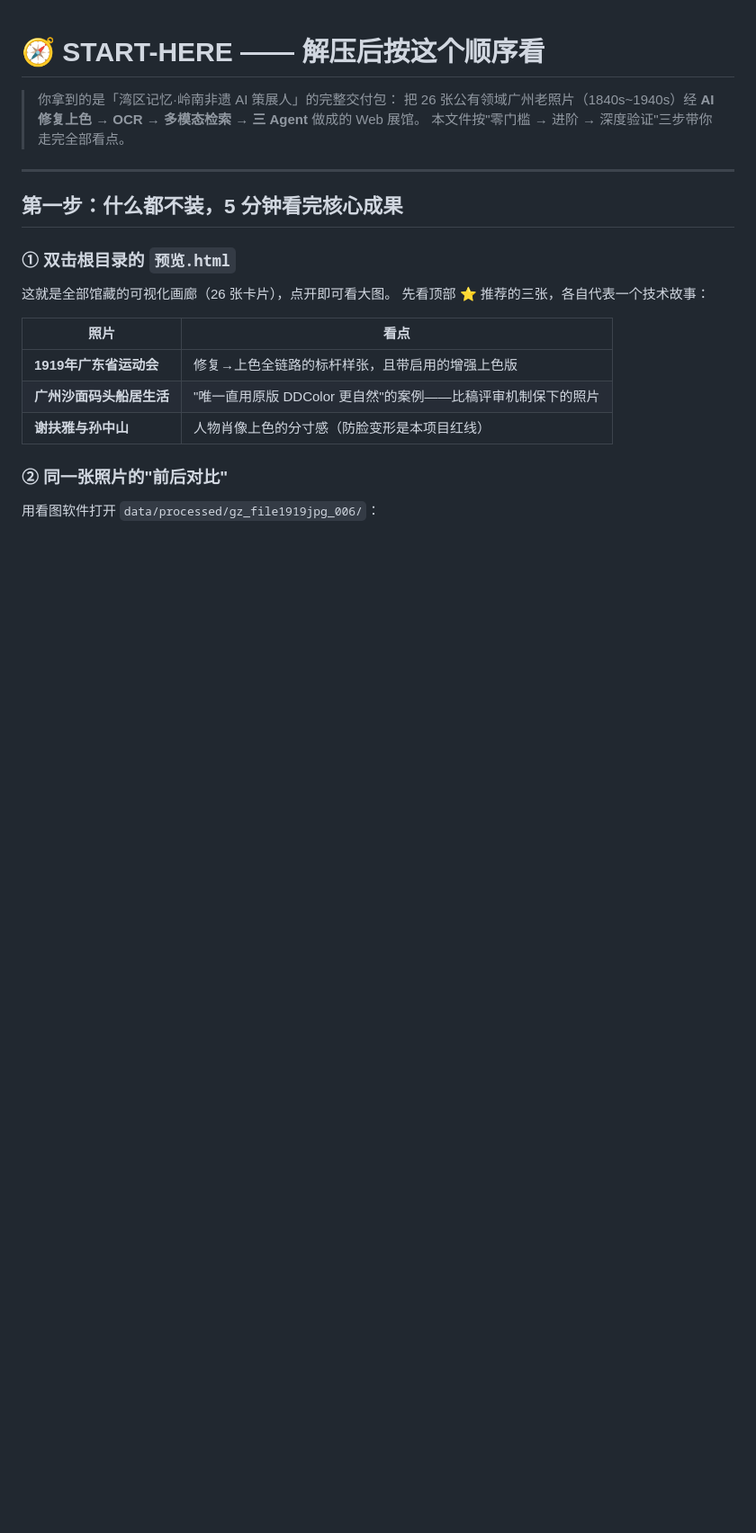
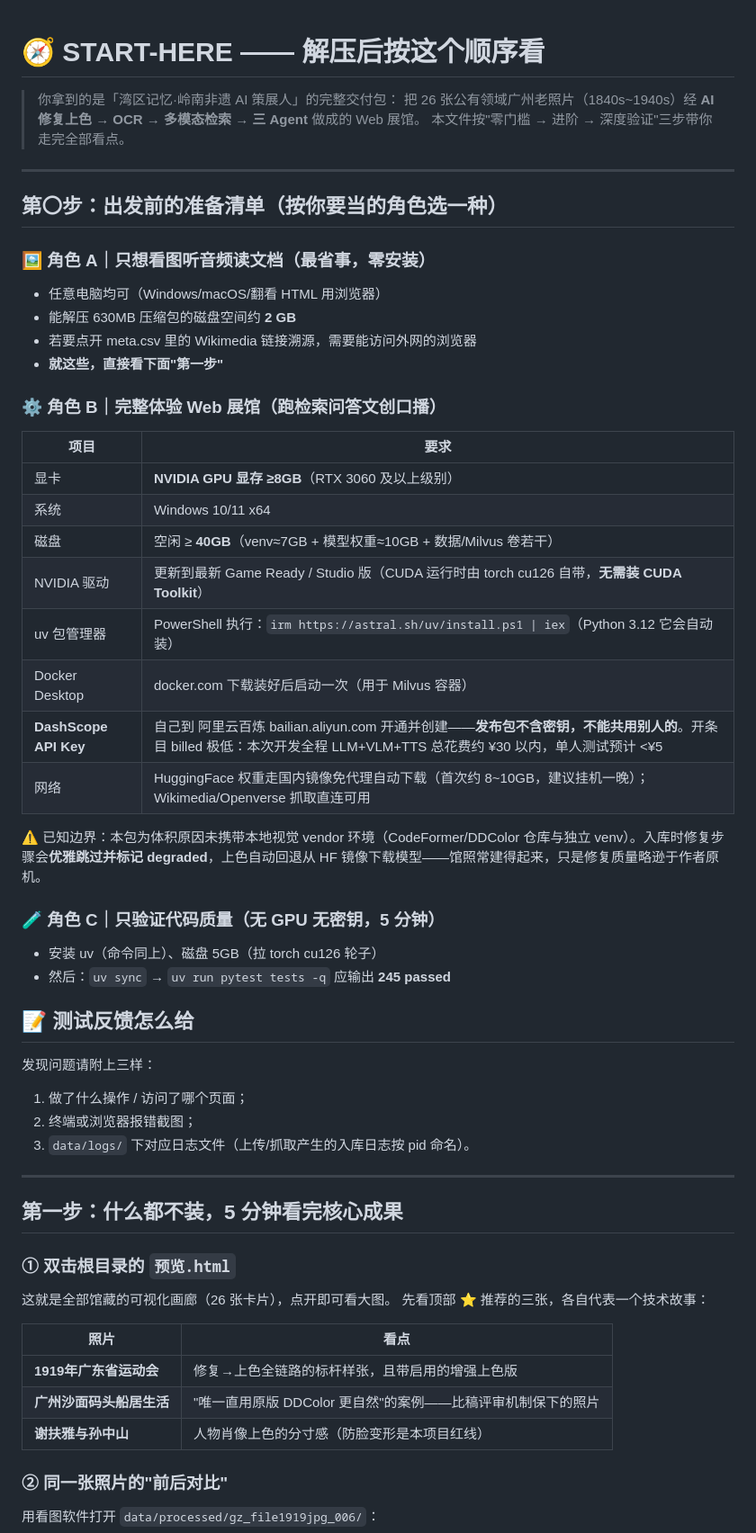
Before and after one commit to zgozh/lingnan-curator, a Markdown page: START-HERE.md, the part around the change. Shown at 90% size. Drawn GitHub-style; blank space fills up the shorter version.

Commit message:
docs: START-HERE 增加第〇步准备清单(三角色)与测试反馈模板

```diff
--- a/START-HERE.md
+++ b/START-HERE.md
@@ -3,6 +3,41 @@
 > 你拿到的是「湾区记忆·岭南非遗 AI 策展人」的完整交付包：
 > 把 26 张公有领域广州老照片（1840s~1940s）经 **AI 修复上色 → OCR → 多模态检索 → 三 Agent** 做成的 Web 展馆。
 > 本文件按"零门槛 → 进阶 → 深度验证"三步带你走完全部看点。
+
+---
+
+## 第〇步：出发前的准备清单（按你要当的角色选一种）
+
+### 🖼 角色 A｜只想看图听音频读文档（最省事，零安装）
+- 任意电脑均可（Windows/macOS/翻看 HTML 用浏览器）
+- 能解压 630MB 压缩包的磁盘空间约 **2 GB**
+- 若要点开 meta.csv 里的 Wikimedia 链接溯源，需要能访问外网的浏览器
+- **就这些，直接看下面"第一步"**
+
+### ⚙️ 角色 B｜完整体验 Web 展馆（跑检索问答文创口播）
+| 项目 | 要求 |
+|---|---|
+| 显卡 | **NVIDIA GPU 显存 ≥8GB**（RTX 3060 及以上级别） |
+| 系统 | Windows 10/11 x64 |
+| 磁盘 | 空闲 ≥ **40GB**（venv≈7GB + 模型权重≈10GB + 数据/Milvus 卷若干） |
+| NVIDIA 驱动 | 更新到最新 Game Ready / Studio 版（CUDA 运行时由 torch cu126 自带，**无需装 CUDA Toolkit**） |
+| uv 包管理器 | PowerShell 执行：`irm https://astral.sh/uv/install.ps1 \| iex`（Python 3.12 它会自动装） |
+| Docker Desktop | docker.com 下载装好后启动一次（用于 Milvus 容器） |
+| **DashScope API Key** | 自己到 阿里云百炼 bailian.aliyun.com 开通并创建——**发布包不含密钥，不能共用别人的**。开条目 billed 极低：本次开发全程 LLM+VLM+TTS 总花费约 ¥30 以内，单人测试预计 <¥5 |
+| 网络 | HuggingFace 权重走国内镜像免代理自动下载（首次约 8~10GB，建议挂机一晚）；Wikimedia/Openverse 抓取直连可用 |
+
+⚠️ 已知边界：本包为体积原因未携带本地视觉 vendor 环境（CodeFormer/DDColor 仓库与独立 venv）。入库时修复步骤会**优雅跳过并标记 degraded**，上色自动回退从 HF 镜像下载模型——馆照常建得起来，只是修复质量略逊于作者原机。
+
+### 🧪 角色 C｜只验证代码质量（无 GPU 无密钥，5 分钟）
+- 安装 uv（命令同上）、磁盘 5GB（拉 torch cu126 轮子）
+- 然后：`uv sync` → `uv run pytest tests -q` 应输出 **245 passed**
+
+## 📝 测试反馈怎么给
+
+发现问题请附上三样：
+1. 做了什么操作 / 访问了哪个页面；
+2. 终端或浏览器报错截图；
+3. `data/logs/` 下对应日志文件（上传/抓取产生的入库日志按 pid 命名）。
 
 ---
 
```
